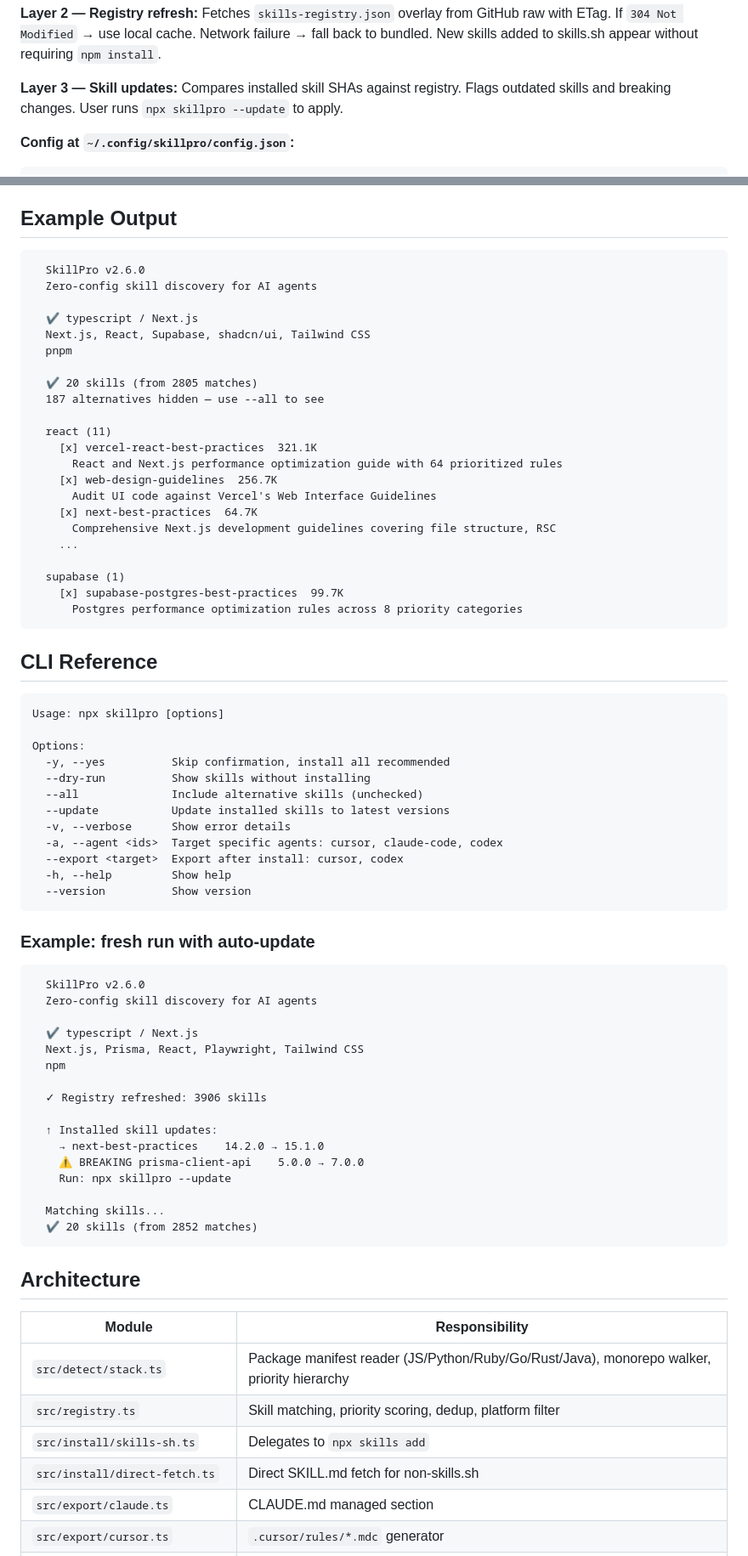
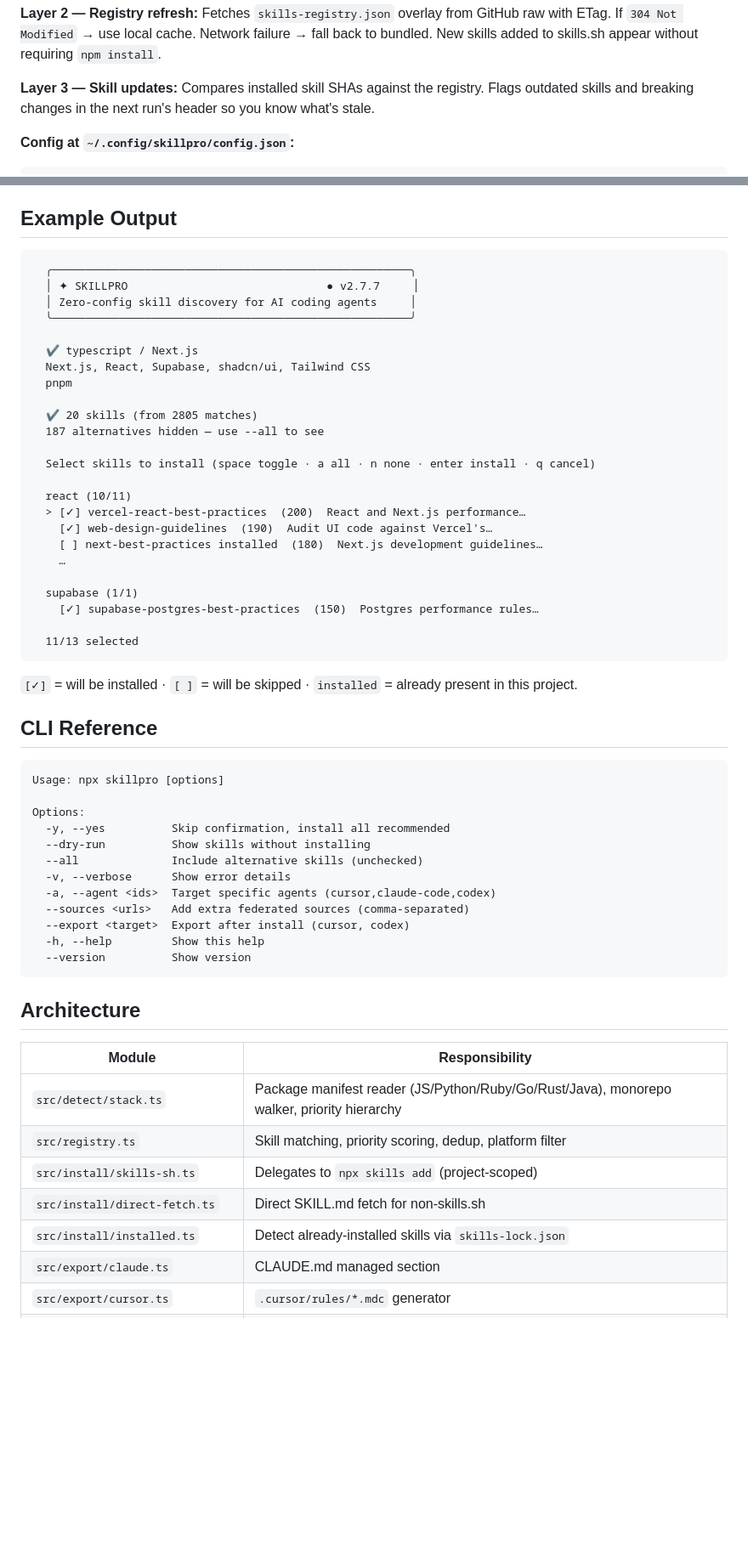
Before and after one commit to yajinn/SkillPro, a Markdown page: README.md, 2 parts joined by grey strips. Shown at 85% size. GitHub-like rendering; blank space fills up the shorter version.

Commit message:
docs: refresh README for v2.7.x
- Mention project-scoped install and skills-lock.json
- Document the multi-select keybindings and installed-badge UX
- Update example output to the current boxed banner + picker layout
- Remove --update flag reference (not implemented as a user command)
- Add installed.ts to the architecture table

Co-Authored-By: Claude Opus 4.7 (1M context) <noreply@anthropic.com>

````diff
--- a/README.md
+++ b/README.md
@@ -115,7 +146,7 @@ SkillPro keeps itself fresh via three auto-update layers, all opt-in via config:
 
 **Layer 2 — Registry refresh:** Fetches `skills-registry.json` overlay from GitHub raw with ETag. If `304 Not Modified` → use local cache. Network failure → fall back to bundled. New skills added to skills.sh appear without requiring `npm install`.
 
-**Layer 3 — Skill updates:** Compares installed skill SHAs against registry. Flags outdated skills and breaking changes. User runs `npx skillpro --update` to apply.
+**Layer 3 — Skill updates:** Compares installed skill SHAs against the registry. Flags outdated skills and breaking changes in the next run's header so you know what's stale.
 
 **Config at `~/.config/skillpro/config.json`:**
 
@@ -150,8 +181,10 @@ Privacy-first: no telemetry by default. Network calls are minimized via ETag (30
 ## Example Output
 
 ```
-  SkillPro v2.6.0
-  Zero-config skill discovery for AI agents
+  ╭──────────────────────────────────────────────────────╮
+  │ ✦ SKILLPRO                              ● v2.7.7     │
+  │ Zero-config skill discovery for AI coding agents     │
+  ╰──────────────────────────────────────────────────────╯
 
   ✔ typescript / Next.js
   Next.js, React, Supabase, shadcn/ui, Tailwind CSS
@@ -160,19 +193,21 @@ Privacy-first: no telemetry by default. Network calls are minimized via ETag (30
   ✔ 20 skills (from 2805 matches)
   187 alternatives hidden — use --all to see
 
-  react (11)
-    [x] vercel-react-best-practices  321.1K
-      React and Next.js performance optimization guide with 64 prioritized rules
-    [x] web-design-guidelines  256.7K
-      Audit UI code against Vercel's Web Interface Guidelines
-    [x] next-best-practices  64.7K
-      Comprehensive Next.js development guidelines covering file structure, RSC
-    ...
+  Select skills to install (space toggle · a all · n none · enter install · q cancel)
 
-  supabase (1)
-    [x] supabase-postgres-best-practices  99.7K
-      Postgres performance optimization rules across 8 priority categories
+  react (10/11)
+  > [✓] vercel-react-best-practices  (200)  React and Next.js performance…
+    [✓] web-design-guidelines  (190)  Audit UI code against Vercel's…
+    [ ] next-best-practices installed  (180)  Next.js development guidelines…
+    …
+
+  supabase (1/1)
+    [✓] supabase-postgres-best-practices  (150)  Postgres performance rules…
+
+  11/13 selected
 ```
+
+`[✓]` = will be installed · `[ ]` = will be skipped · `installed` = already present in this project.
 
 ## CLI Reference
 
@@ -183,33 +218,12 @@ Options:
   -y, --yes          Skip confirmation, install all recommended
   --dry-run          Show skills without installing
   --all              Include alternative skills (unchecked)
-  --update           Update installed skills to latest versions
   -v, --verbose      Show error details
-  -a, --agent <ids>  Target specific agents: cursor, claude-code, codex
-  --export <target>  Export after install: cursor, codex
-  -h, --help         Show help
+  -a, --agent <ids>  Target specific agents (cursor,claude-code,codex)
+  --sources <urls>   Add extra federated sources (comma-separated)
+  --export <target>  Export after install (cursor, codex)
+  -h, --help         Show this help
   --version          Show version
-```
-
-### Example: fresh run with auto-update
-
-```
-  SkillPro v2.6.0
-  Zero-config skill discovery for AI agents
-
-  ✔ typescript / Next.js
-  Next.js, Prisma, React, Playwright, Tailwind CSS
-  npm
-
-  ✓ Registry refreshed: 3906 skills
-
-  ↑ Installed skill updates:
-    → next-best-practices    14.2.0 → 15.1.0
-    ⚠ BREAKING prisma-client-api    5.0.0 → 7.0.0
-    Run: npx skillpro --update
-
-  Matching skills...
-  ✔ 20 skills (from 2852 matches)
 ```
 
 ## Architecture
@@ -218,8 +232,9 @@ Options:
 |--------|----------------|
 | `src/detect/stack.ts` | Package manifest reader (JS/Python/Ruby/Go/Rust/Java), monorepo walker, priority hierarchy |
 | `src/registry.ts` | Skill matching, priority scoring, dedup, platform filter |
-| `src/install/skills-sh.ts` | Delegates to `npx skills add` |
+| `src/install/skills-sh.ts` | Delegates to `npx skills add` (project-scoped) |
 | `src/install/direct-fetch.ts` | Direct SKILL.md fetch for non-skills.sh |
+| `src/install/installed.ts` | Detect already-installed skills via `skills-lock.json` |
 | `src/export/claude.ts` | CLAUDE.md managed section |
 | `src/export/cursor.ts` | `.cursor/rules/*.mdc` generator |
 | `src/export/codex.ts` | AGENTS.md managed section |
````
Also changed, not shown: other parts of README.md (+34 -3 lines).
